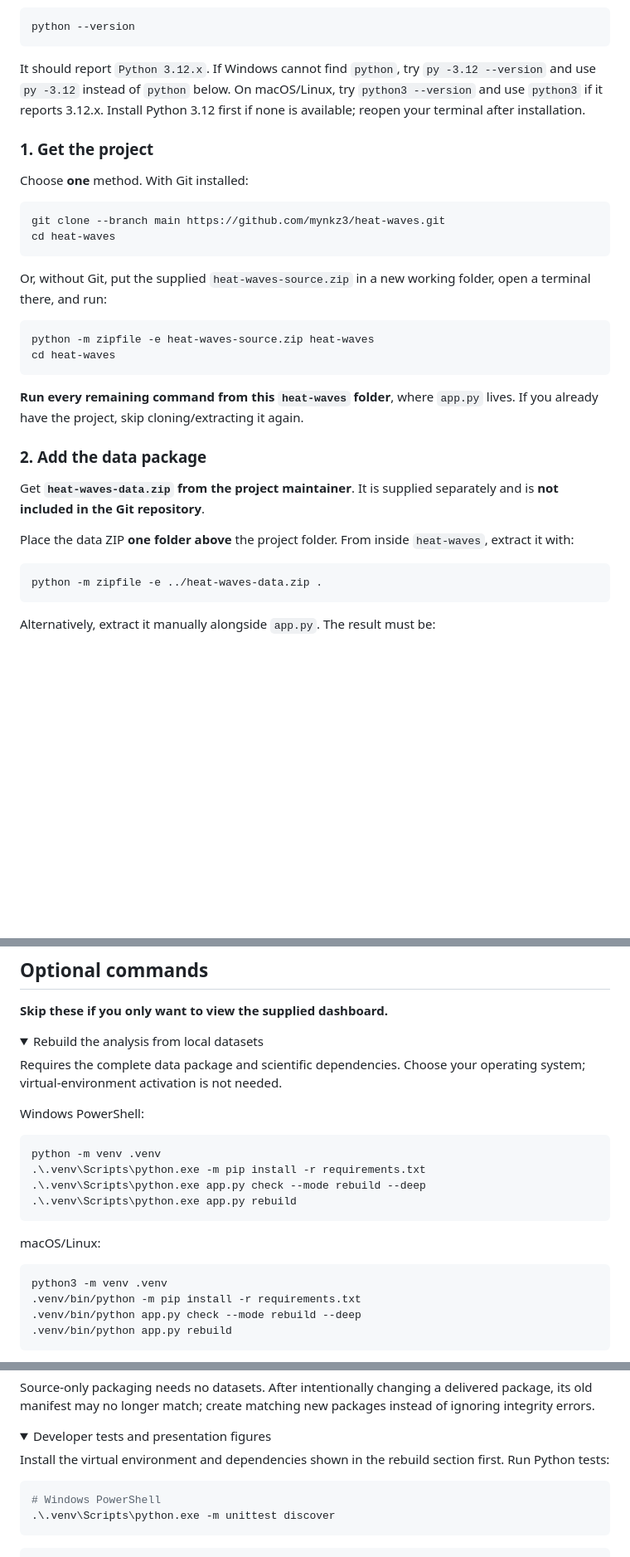
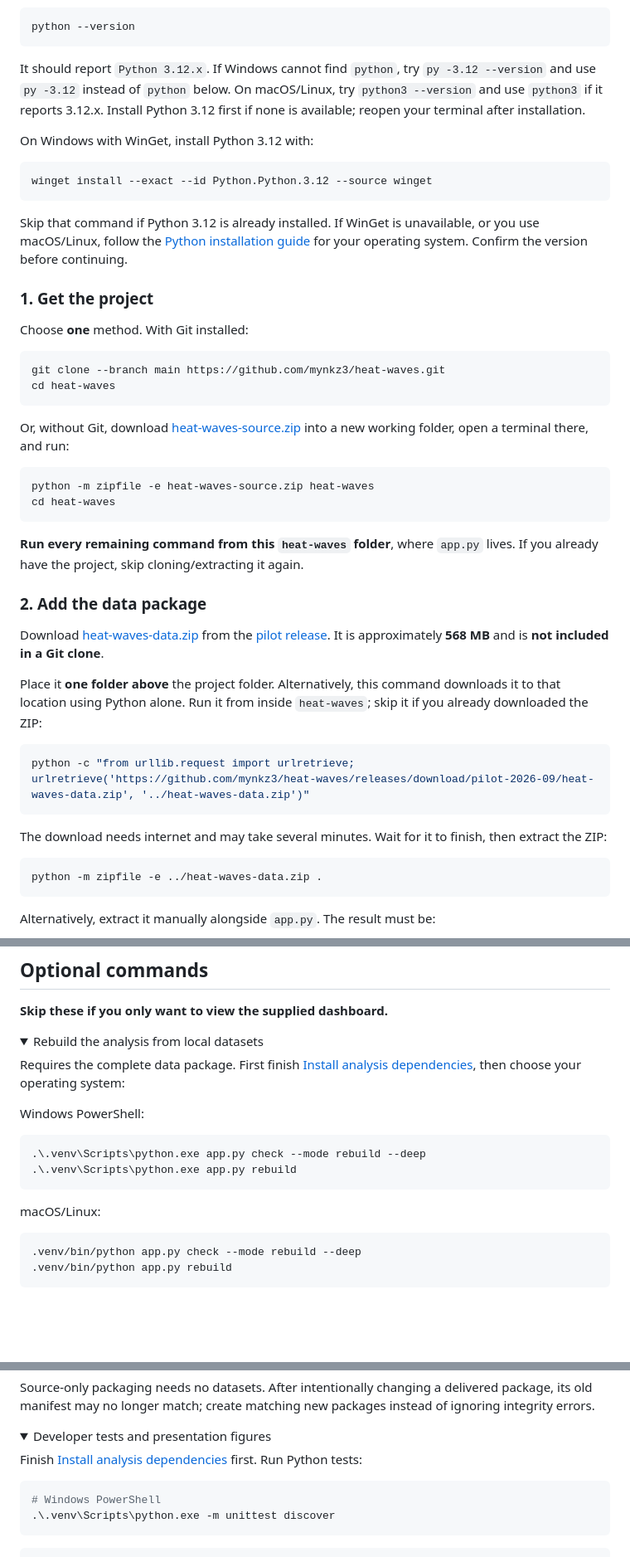
Before and after one commit to mynkz3/heat-waves, a Markdown page: README.md, 3 parts joined by grey strips. Shown at 83% size. Rendered like a GitHub page; folded sections open; blank space fills up the shorter version.

Commit message:
docs: add dependency installation and release download commands

````diff
--- a/README.md
+++ b/README.md
@@ -23,6 +23,16 @@ It should report `Python 3.12.x`. If Windows cannot find `python`, try
 try `python3 --version` and use `python3` if it reports 3.12.x. Install Python
 3.12 first if none is available; reopen your terminal after installation.
 
+On Windows with WinGet, install Python 3.12 with:
+
+```powershell
+winget install --exact --id Python.Python.3.12 --source winget
+```
+
+Skip that command if Python 3.12 is already installed. If WinGet is unavailable,
+or you use macOS/Linux, follow the [Python installation guide](https://docs.python.org/3.12/using/index.html)
+for your operating system. Confirm the version before continuing.
+
 ### 1. Get the project
 
 Choose **one** method. With Git installed:
@@ -32,8 +42,8 @@ git clone --branch main https://github.com/mynkz3/heat-waves.git
 cd heat-waves
 ```
 
-Or, without Git, put the supplied `heat-waves-source.zip` in a new working
-folder, open a terminal there, and run:
+Or, without Git, download [heat-waves-source.zip](https://github.com/mynkz3/heat-waves/releases/download/pilot-2026-09/heat-waves-source.zip)
+into a new working folder, open a terminal there, and run:
 
 ```console
 python -m zipfile -e heat-waves-source.zip heat-waves
@@ -45,11 +55,20 @@ lives. If you already have the project, skip cloning/extracting it again.
 
 ### 2. Add the data package
 
-Get **`heat-waves-data.zip` from the project maintainer**. It is supplied
-separately and is **not included in the Git repository**.
+Download [heat-waves-data.zip](https://github.com/mynkz3/heat-waves/releases/download/pilot-2026-09/heat-waves-data.zip)
+from the [pilot release](https://github.com/mynkz3/heat-waves/releases/tag/pilot-2026-09).
+It is approximately **568 MB** and is **not included in a Git clone**.
 
-Place the data ZIP **one folder above** the project folder. From inside
-`heat-waves`, extract it with:
+Place it **one folder above** the project folder. Alternatively, this command
+downloads it to that location using Python alone. Run it from inside
+`heat-waves`; skip it if you already downloaded the ZIP:
+
+```console
+python -c "from urllib.request import urlretrieve; urlretrieve('https://github.com/mynkz3/heat-waves/releases/download/pilot-2026-09/heat-waves-data.zip', '../heat-waves-data.zip')"
+```
+
+The download needs internet and may take several minutes. Wait for it to finish,
+then extract the ZIP:
 
 ```console
 python -m zipfile -e ../heat-waves-data.zip .
@@ -151,14 +204,13 @@ to other computers.
 <details>
 <summary>Rebuild the analysis from local datasets</summary>
 
-Requires the complete data package and scientific dependencies. Choose your
-operating system; virtual-environment activation is not needed.
+Requires the complete data package. First finish
+[Install analysis dependencies](#install-analysis-dependencies-optional), then
+choose your operating system:
 
 Windows PowerShell:
 
 ```powershell
-python -m venv .venv
-.\.venv\Scripts\python.exe -m pip install -r requirements.txt
 .\.venv\Scripts\python.exe app.py check --mode rebuild --deep
 .\.venv\Scripts\python.exe app.py rebuild
 ```
@@ -166,8 +218,6 @@ python -m venv .venv
 macOS/Linux:
 
 ```sh
-python3 -m venv .venv
-.venv/bin/python -m pip install -r requirements.txt
 .venv/bin/python app.py check --mode rebuild --deep
 .venv/bin/python app.py rebuild
 ```
@@ -250,8 +300,8 @@ packages instead of ignoring integrity errors.
 <details>
 <summary>Developer tests and presentation figures</summary>
 
-Install the virtual environment and dependencies shown in the rebuild
-section first. Run Python tests:
+Finish [Install analysis dependencies](#install-analysis-dependencies-optional)
+first. Run Python tests:
 
 ```powershell
 # Windows PowerShell
````
Also changed, not shown: other parts of README.md (+36 -0 lines), docs/DEPLOYMENT.md (+7 -2 lines).
